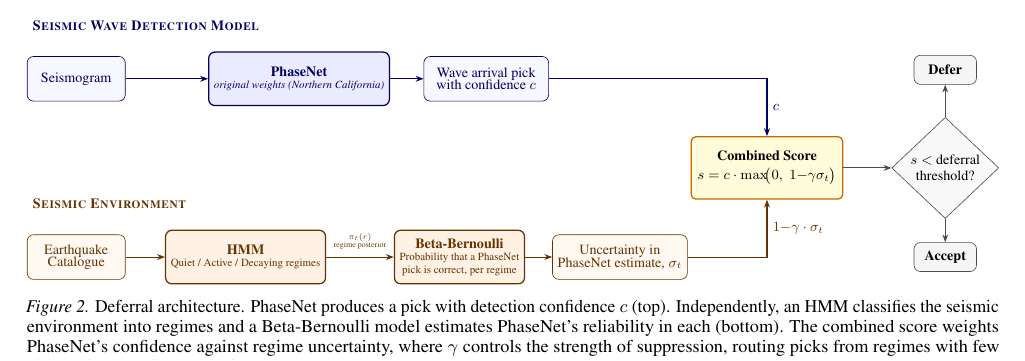
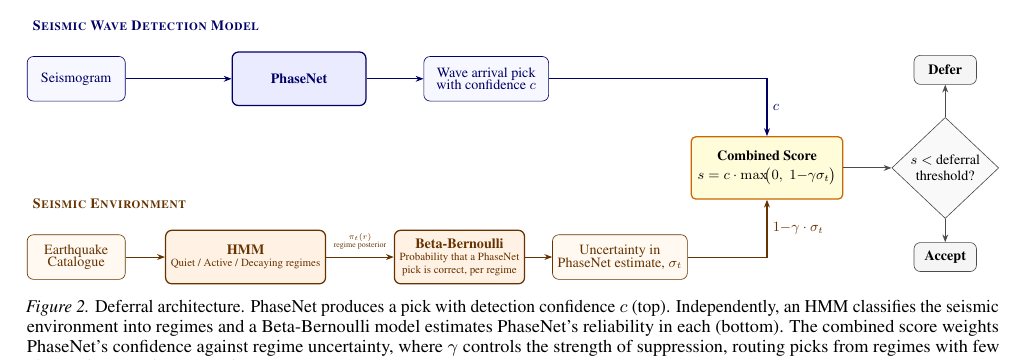
Before and after one commit to ya325icacuk/seismic-phase-picking, a LaTeX paper (paper/main.tex, which reads paper/sections/method.tex): part of page 4 of 13, cut so that both start at the same text. Compiled offline with pdfLaTeX.

Commit message:
Remove PhaseNet subtitle from Figure 2
Co-Authored-By: Claude Opus 4.6 <noreply@anthropic.com>

```diff
--- a/paper/sections/method.tex
+++ b/paper/sections/method.tex
@@ -38,8 +38,7 @@
 % ===================== TOP STREAM (blue) =====================
 \node[blueinput, minimum width=2.2cm] (seis) at (-1, 3) {Seismogram};
 \node[bluemodel, minimum width=3cm] (pn) at (4, 3)
-    {\textbf{PhaseNet}\\[-2pt]
-     {\scriptsize\textit{original weights (Northern California)}}};
+    {\textbf{PhaseNet}};
 \node[blueinput, minimum width=2.8cm] (pick) at (8.2, 3)
     {Wave arrival pick\\[-2pt] with confidence $c$};
 % Top stream arrows
```
